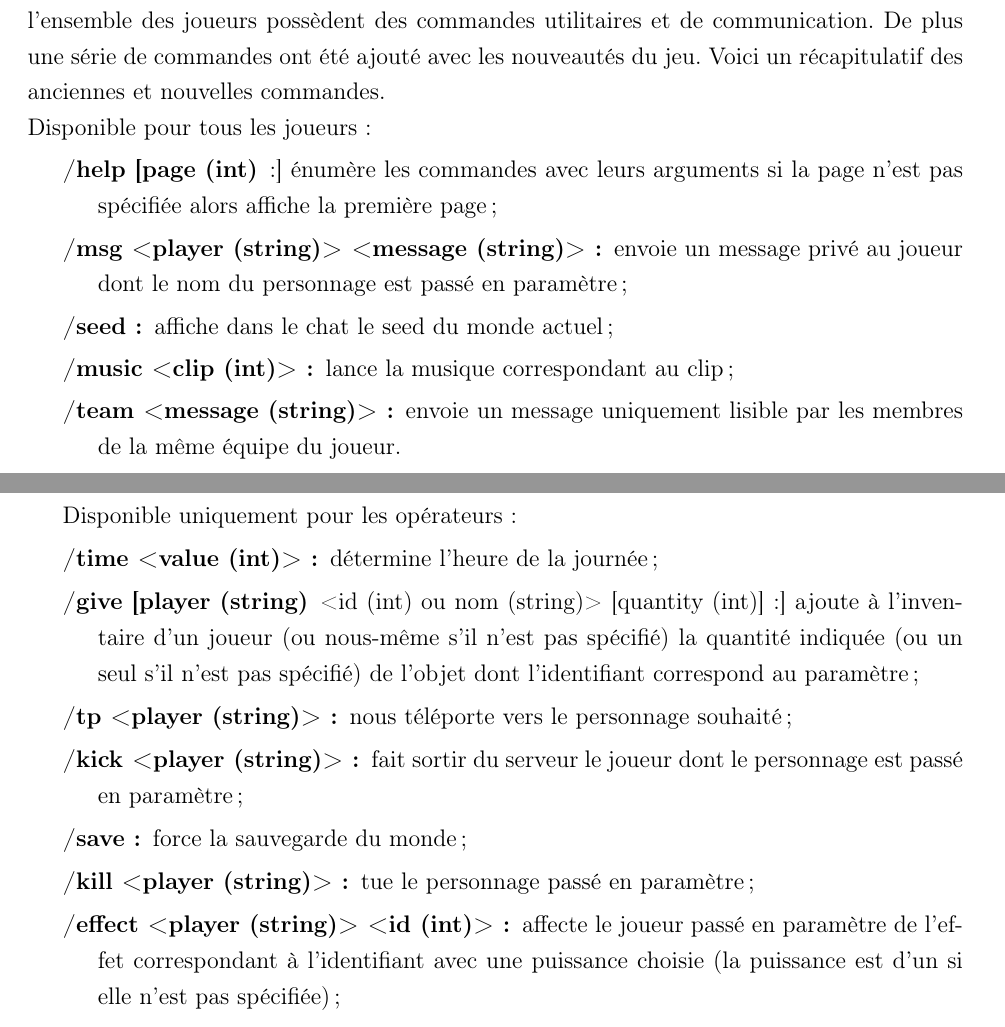
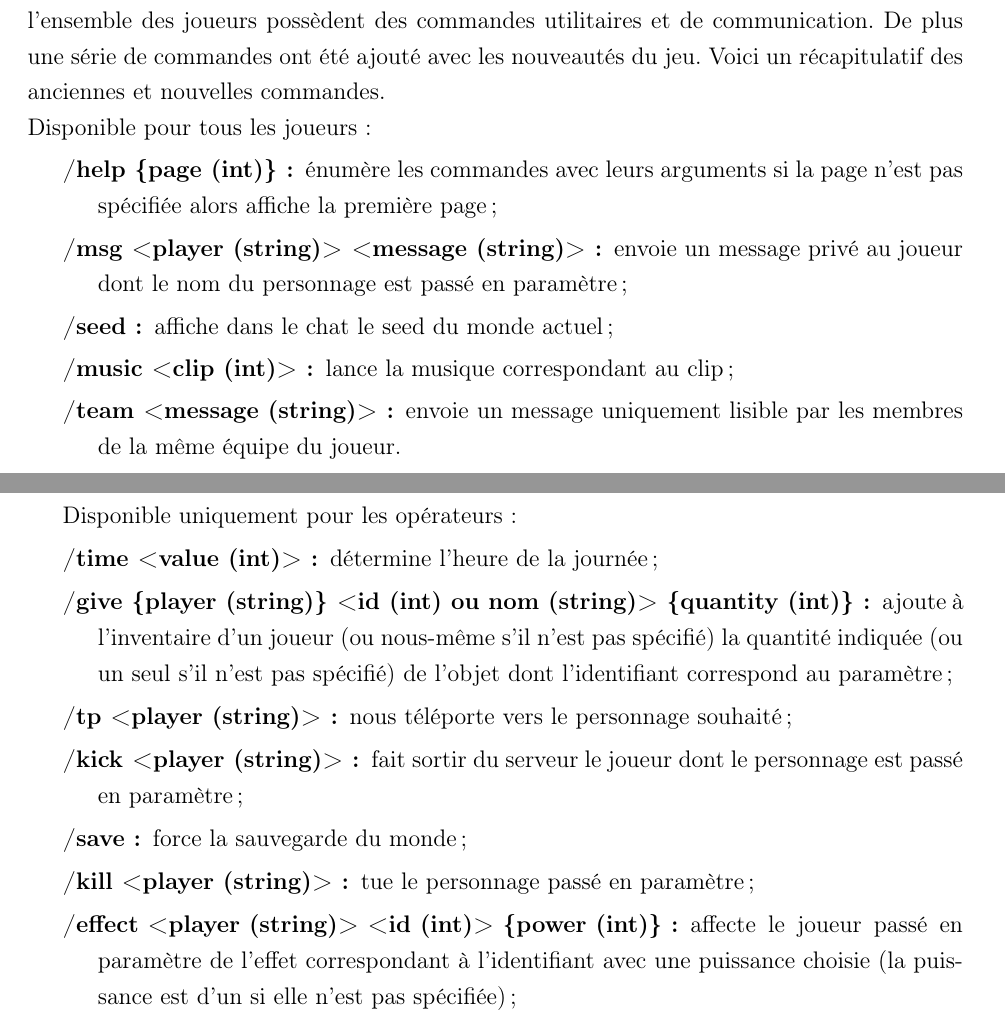
Before and after one commit to JMounier/Aegina-Latex, a LaTeX document (2eme Soutenance/2ème Soutenance.tex): two parts of pages 19 and 20 of 25, joined at a grey line, cut so that both start at the same text. Compiled offline with pdfLaTeX; the source files are stored in an older character set and shown here as Unicode.

Commit message:
Fix list commands

```diff
--- a/2eme Soutenance/2ème Soutenance.tex
+++ b/2eme Soutenance/2ème Soutenance.tex
@@ -347,7 +347,7 @@ De plus une série de commandes ont été ajouté avec les nouveautés du jeu. V
 \\
 Disponible pour tous les joueurs :
 \begin{description}
-\item[/help [page (int)]:] énumère les commandes avec leurs arguments si la page n'est pas spécifiée alors affiche la première page ;
+\item[/help \{page (int)\} :] énumère les commandes avec leurs arguments si la page n'est pas spécifiée alors affiche la première page ;
 \item[/msg <player (string)> <message (string)> :] envoie un message privé au joueur dont le nom du personnage est passé en  paramètre ;
 \item[/seed :] affiche dans le chat le seed du monde actuel ;
 \item[/music <clip (int)> :] lance la musique correspondant au clip ;
@@ -357,11 +357,11 @@ Disponible pour tous les joueurs :
 Disponible uniquement pour les opérateurs :
 \begin{description}
 \item[/time <value (int)> :] détermine l'heure de la journée ;
-\item[/give [player (string)] <id (int) ou nom (string)> [quantity (int)] :] ajoute à l'inventaire d'un joueur (ou nous-même s'il n'est pas spécifié) la quantité indiquée (ou un seul s'il n'est pas spécifié) de l'objet dont l'identifiant correspond au paramètre ;
+\item[/give \{player (string)\} <id (int) ou nom (string)> \{quantity (int)\} :] ajoute à l'inventaire d'un joueur (ou nous-même s'il n'est pas spécifié) la quantité indiquée (ou un seul s'il n'est pas spécifié) de l'objet dont l'identifiant correspond au paramètre ;
 \item[/tp <player (string)> :] nous téléporte vers le personnage souhaité ;
 \item[/kick <player (string)> :] fait sortir du serveur le joueur dont le personnage est passé en paramètre ;
 \item[/save :] force la sauvegarde du monde ;
 \item[/kill <player (string)> :] tue le personnage passé en paramètre ;
-\item[/effect <player (string)> <id (int)> :] affecte le joueur passé en paramètre de l'effet correspondant à l'identifiant avec une puissance choisie (la puissance est d'un si elle n'est pas spécifiée) ;
+\item[/effect <player (string)> <id (int)> \{power (int)\} :] affecte le joueur passé en paramètre de l'effet correspondant à l'identifiant avec une puissance choisie (la puissance est d'un si elle n'est pas spécifiée) ;
 \item[/op <player (string)> :] donne les droits d'opérateur au joueur passé en paramètre ;
 \item[/deop <player (string)> :] supprime les droits d'opérateur au joueur passé en paramètre ;
```
Also changed, not shown: 2eme Soutenance/2ème Soutenance.tex (2 more changed lines).
